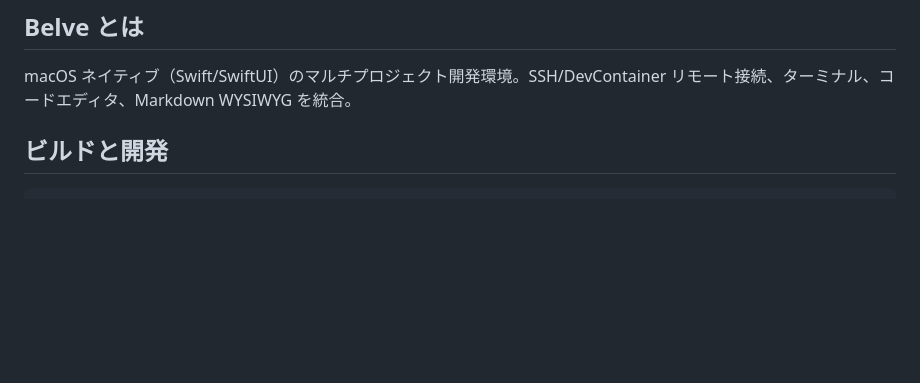
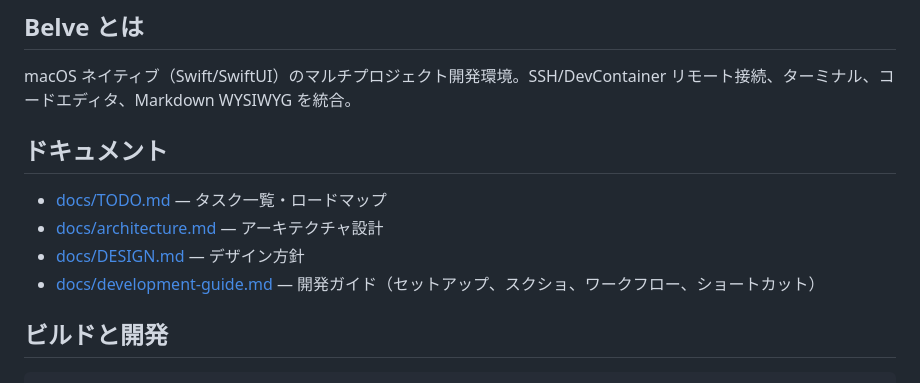
Before and after one commit to shunyooo/belve, a Markdown page: CLAUDE.md, the part around the change. Rendered like a GitHub page; blank space fills up the shorter version.

Commit message:
docs: add docs index to CLAUDE.md
Co-Authored-By: Claude Opus 4.6 (1M context) <noreply@anthropic.com>

```diff
--- a/CLAUDE.md
+++ b/CLAUDE.md
@@ -3,6 +3,13 @@
 ## Belve とは
 
 macOS ネイティブ（Swift/SwiftUI）のマルチプロジェクト開発環境。SSH/DevContainer リモート接続、ターミナル、コードエディタ、Markdown WYSIWYG を統合。
+
+## ドキュメント
+
+- [docs/TODO.md](docs/TODO.md) — タスク一覧・ロードマップ
+- [docs/architecture.md](docs/architecture.md) — アーキテクチャ設計
+- [docs/DESIGN.md](docs/DESIGN.md) — デザイン方針
+- [docs/development-guide.md](docs/development-guide.md) — 開発ガイド（セットアップ、スクショ、ワークフロー、ショートカット）
 
 ## ビルドと開発
 
```
